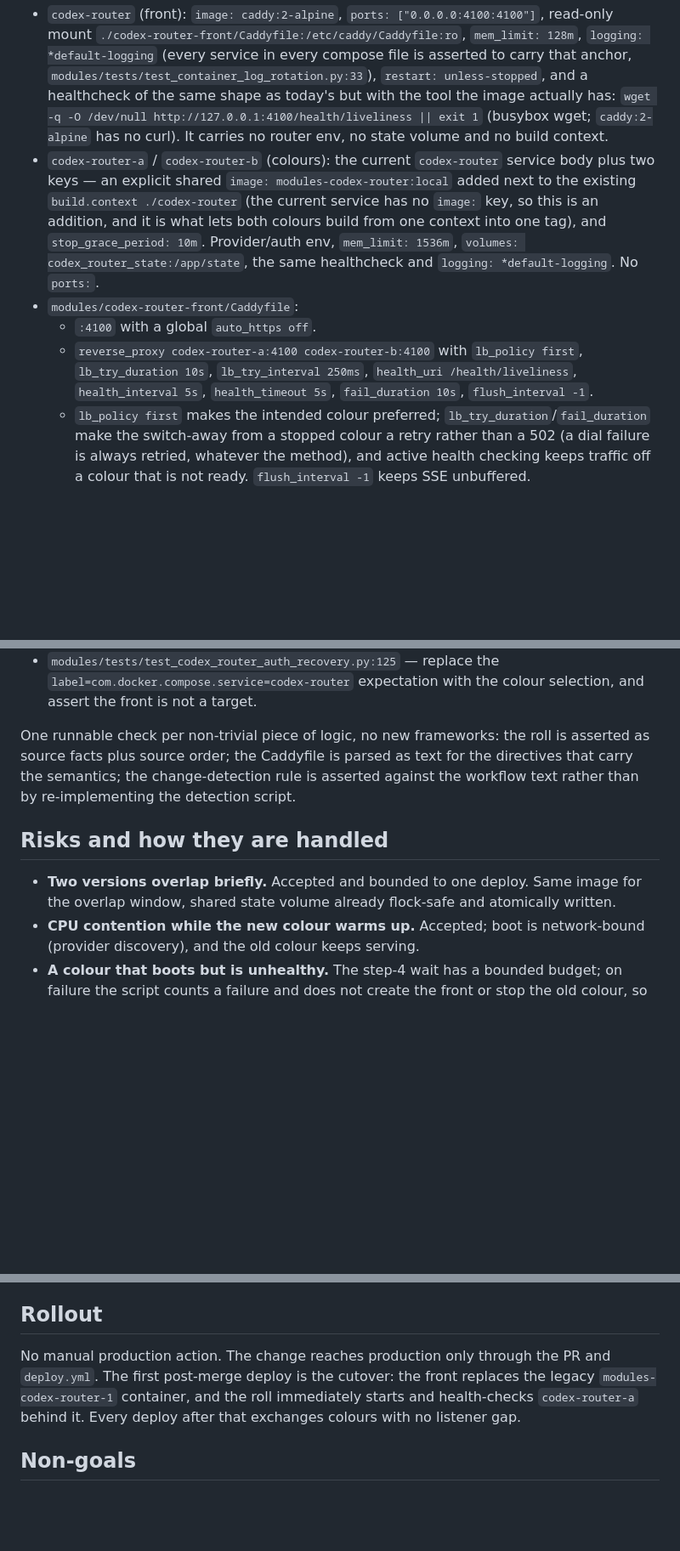
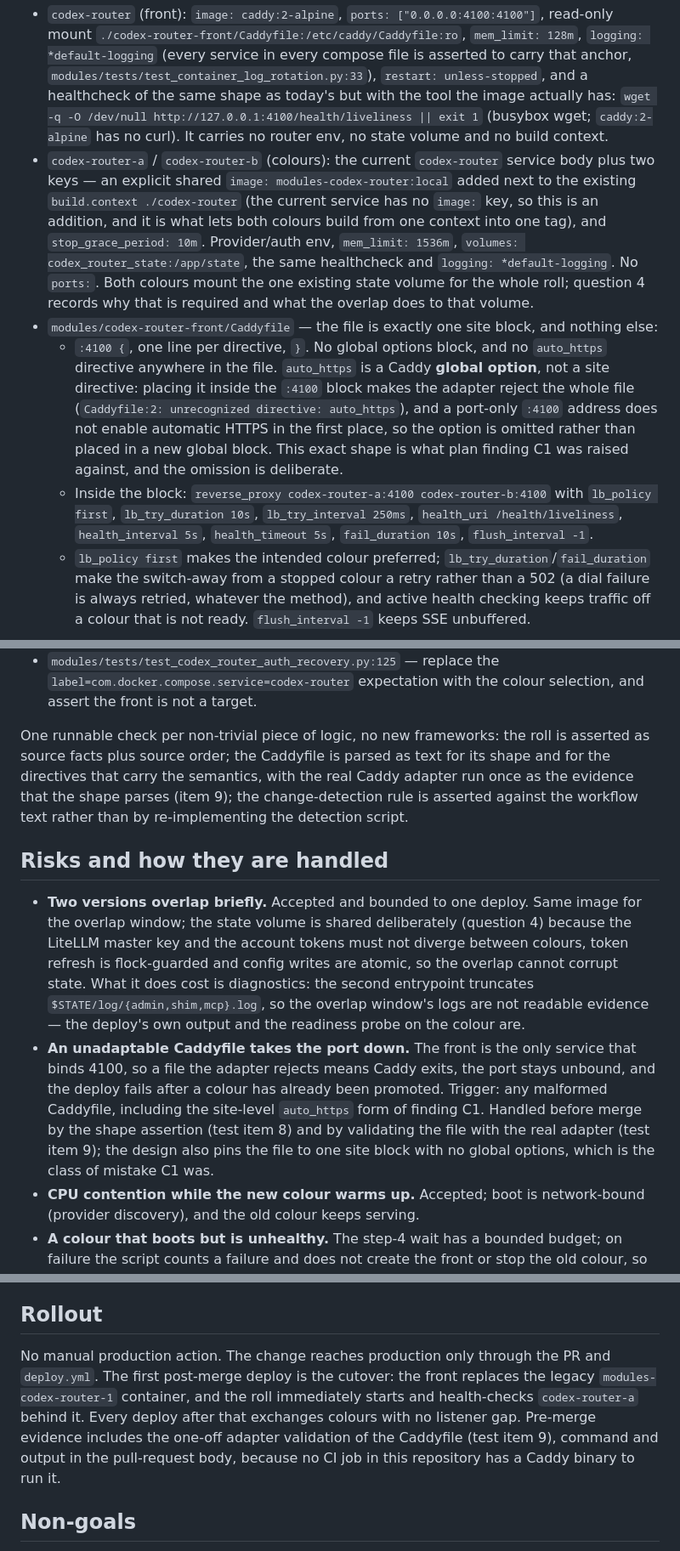
Before and after one commit to darrencjh8/darren-openclaw, a Markdown page: .agents/dev-loop-plan.md, 3 parts joined by grey strips. Shown at 85% size. Drawn GitHub-style; blank space fills up the shorter version.

Commit message:
docs(dev-loop): resolve plan round-2 findings (Caddyfile shape, adapter validation, shared state volume)

```diff
--- a/.agents/dev-loop-plan.md
+++ b/.agents/dev-loop-plan.md
@@ -33,10 +33,10 @@ Two harms are being fixed, and they are independent:
 Keep the name `codex-router` and the published port on **one** service, and put the two router processes behind it:
 
 - `codex-router` (front): `image: caddy:2-alpine`, `ports: ["0.0.0.0:4100:4100"]`, read-only mount `./codex-router-front/Caddyfile:/etc/caddy/Caddyfile:ro`, `mem_limit: 128m`, `logging: *default-logging` (every service in every compose file is asserted to carry that anchor, `modules/tests/test_container_log_rotation.py:33`), `restart: unless-stopped`, and a healthcheck of the same shape as today's but with the tool the image actually has: `wget -q -O /dev/null http://127.0.0.1:4100/health/liveliness || exit 1` (busybox wget; `caddy:2-alpine` has no curl). It carries no router env, no state volume and no build context.
-- `codex-router-a` / `codex-router-b` (colours): the current `codex-router` service body plus two keys — an explicit shared `image: modules-codex-router:local` added next to the existing `build.context ./codex-router` (the current service has no `image:` key, so this is an addition, and it is what lets both colours build from one context into one tag), and `stop_grace_period: 10m`. Provider/auth env, `mem_limit: 1536m`, `volumes: codex_router_state:/app/state`, the same healthcheck and `logging: *default-logging`. No `ports:`.
-- `modules/codex-router-front/Caddyfile`:
-  - `:4100` with a global `auto_https off`.
-  - `reverse_proxy codex-router-a:4100 codex-router-b:4100` with `lb_policy first`, `lb_try_duration 10s`, `lb_try_interval 250ms`, `health_uri /health/liveliness`, `health_interval 5s`, `health_timeout 5s`, `fail_duration 10s`, `flush_interval -1`.
+- `codex-router-a` / `codex-router-b` (colours): the current `codex-router` service body plus two keys — an explicit shared `image: modules-codex-router:local` added next to the existing `build.context ./codex-router` (the current service has no `image:` key, so this is an addition, and it is what lets both colours build from one context into one tag), and `stop_grace_period: 10m`. Provider/auth env, `mem_limit: 1536m`, `volumes: codex_router_state:/app/state`, the same healthcheck and `logging: *default-logging`. No `ports:`. Both colours mount the one existing state volume for the whole roll; question 4 records why that is required and what the overlap does to that volume.
+- `modules/codex-router-front/Caddyfile` — the file is exactly one site block, and nothing else:
+  - `:4100 {`, one line per directive, `}`. No global options block, and no `auto_https` directive anywhere in the file. `auto_https` is a Caddy **global option**, not a site directive: placing it inside the `:4100` block makes the adapter reject the whole file (`Caddyfile:2: unrecognized directive: auto_https`), and a port-only `:4100` address does not enable automatic HTTPS in the first place, so the option is omitted rather than placed in a new global block. This exact shape is what plan finding C1 was raised against, and the omission is deliberate.
+  - Inside the block: `reverse_proxy codex-router-a:4100 codex-router-b:4100` with `lb_policy first`, `lb_try_duration 10s`, `lb_try_interval 250ms`, `health_uri /health/liveliness`, `health_interval 5s`, `health_timeout 5s`, `fail_duration 10s`, `flush_interval -1`.
   - `lb_policy first` makes the intended colour preferred; `lb_try_duration`/`fail_duration` make the switch-away from a stopped colour a retry rather than a 502 (a dial failure is always retried, whatever the method), and active health checking keeps traffic off a colour that is not ready. `flush_interval -1` keeps SSE unbuffered.
 
 ### `modules/deploy.sh` — derived target lists
@@ -89,11 +90,12 @@ Updated existing tests:
 - `modules/tests/test_codex_router_provider_env.py:41` (`test_router_service_forwards_provider_keys`) and `modules/tests/test_deploy_workflow_router.py:87` (`test_external_provider_keys_reach_the_router_and_not_hermes`) both read `compose["services"]["codex-router"]["environment"]`, which becomes `None` once `codex-router` is the caddy front; point both at the colour services.
 - `modules/tests/test_codex_router_auth_recovery.py:125` — replace the `label=com.docker.compose.service=codex-router` expectation with the colour selection, and assert the front is not a target.
 
-One runnable check per non-trivial piece of logic, no new frameworks: the roll is asserted as source facts plus source order; the Caddyfile is parsed as text for the directives that carry the semantics; the change-detection rule is asserted against the workflow text rather than by re-implementing the detection script.
+One runnable check per non-trivial piece of logic, no new frameworks: the roll is asserted as source facts plus source order; the Caddyfile is parsed as text for its shape and for the directives that carry the semantics, with the real Caddy adapter run once as the evidence that the shape parses (item 9); the change-detection rule is asserted against the workflow text rather than by re-implementing the detection script.
 
 ## Risks and how they are handled
 
-- **Two versions overlap briefly.** Accepted and bounded to one deploy. Same image for the overlap window, shared state volume already flock-safe and atomically written.
+- **Two versions overlap briefly.** Accepted and bounded to one deploy. Same image for the overlap window; the state volume is shared deliberately (question 4) because the LiteLLM master key and the account tokens must not diverge between colours, token refresh is flock-guarded and config writes are atomic, so the overlap cannot corrupt state. What it does cost is diagnostics: the second entrypoint truncates `$STATE/log/{admin,shim,mcp}.log`, so the overlap window's logs are not readable evidence — the deploy's own output and the readiness probe on the colour are.
+- **An unadaptable Caddyfile takes the port down.** The front is the only service that binds 4100, so a file the adapter rejects means Caddy exits, the port stays unbound, and the deploy fails after a colour has already been promoted. Trigger: any malformed Caddyfile, including the site-level `auto_https` form of finding C1. Handled before merge by the shape assertion (test item 8) and by validating the file with the real adapter (test item 9); the design also pins the file to one site block with no global options, which is the class of mistake C1 was.
 - **CPU contention while the new colour warms up.** Accepted; boot is network-bound (provider discovery), and the old colour keeps serving.
 - **A colour that boots but is unhealthy.** The step-4 wait has a bounded budget; on failure the script counts a failure and does not create the front or stop the old colour, so the previous colour keeps serving. Rollback is then simply "do nothing" — the shared image tag is re-pointed by the next build.
 - **The grace is necessary but its effect is unverified here.** Question 6 records the entrypoint evidence and the part no test in this repository can cover; the post-merge check is one long stream surviving one deploy.
@@ -102,7 +104,7 @@ One runnable check per non-trivial piece of logic, no new frameworks: the roll i
 
 ## Rollout
 
-No manual production action. The change reaches production only through the PR and `deploy.yml`. The first post-merge deploy is the cutover: the front replaces the legacy `modules-codex-router-1` container, and the roll immediately starts and health-checks `codex-router-a` behind it. Every deploy after that exchanges colours with no listener gap.
+No manual production action. The change reaches production only through the PR and `deploy.yml`. The first post-merge deploy is the cutover: the front replaces the legacy `modules-codex-router-1` container, and the roll immediately starts and health-checks `codex-router-a` behind it. Every deploy after that exchanges colours with no listener gap. Pre-merge evidence includes the one-off adapter validation of the Caddyfile (test item 9), command and output in the pull-request body, because no CI job in this repository has a Caddy binary to run it.
 
 ## Non-goals
 
```
Also changed, not shown: other parts of .agents/dev-loop-plan.md (+3 -2 lines).
